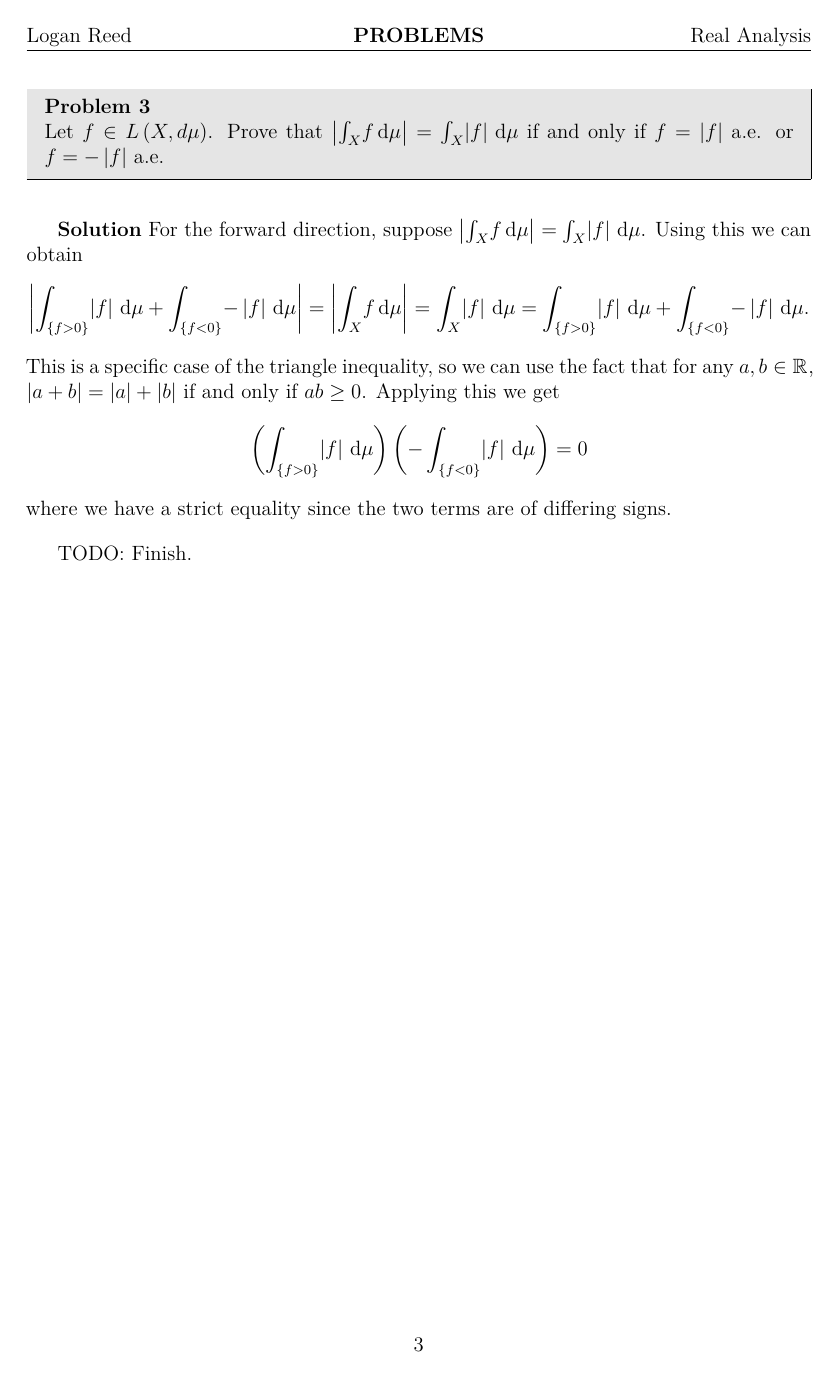
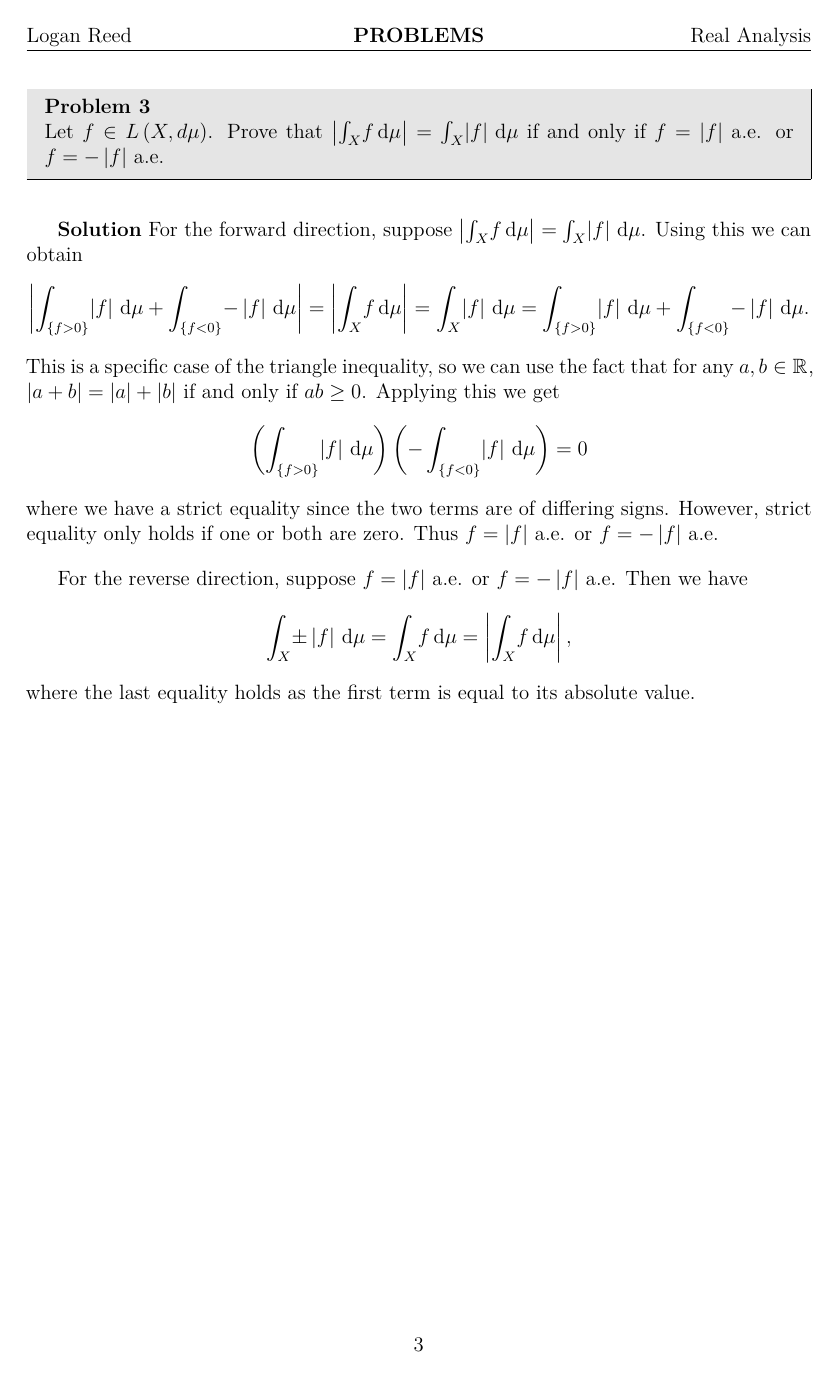
Before and after one commit to LoganOReed/RealAnalysis2024, a LaTeX document (000-main.tex, which reads 301-pset.tex): page 3 of 6. Compiled offline with XeLaTeX.

Commit message:
Finished problem 3

```diff
--- a/301-pset.tex
+++ b/301-pset.tex
@@ -81,9 +81,15 @@
   \left( \int_{\left\{ f > 0 \right\}} \! \left| f \right| \, \mathrm{d} \mu  \right) \left( - \int_{\left\{ f < 0 \right\}} \! \left| f \right| \, \mathrm{d} \mu \right) = 0
   \]
   where we have a strict equality since the two terms are of differing signs.
+  However, strict equality only holds if one or both are zero.
+  Thus $f = \left| f \right|$ a.e. or $f = - \left| f \right|$ a.e.
 
-  TODO: Finish.
-
+  For the reverse direction, suppose $f = \left| f \right|$ a.e. or $f = - \left| f \right|$ a.e.
+  Then we have
+  \[
+  \int_{X} \! \pm \left| f \right| \, \mathrm{d} \mu = \int_{X} \! f \, \mathrm{d} \mu = \left| \int_{X} \! f \, \mathrm{d} \mu  \right|
+  ,\]
+  where the last equality holds as the first term is equal to its absolute value.
 \end{solution}
 
 \pagebreak
```
